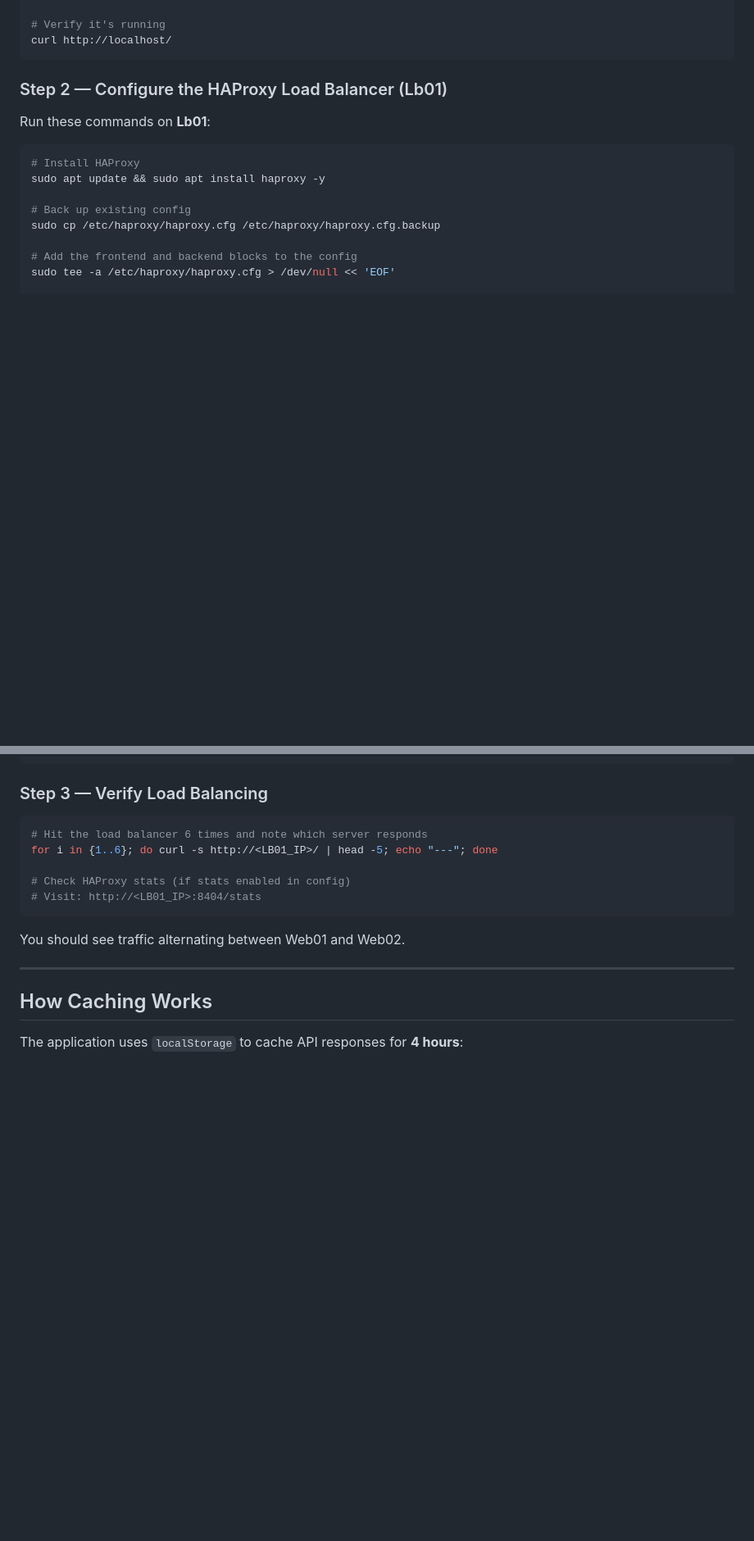
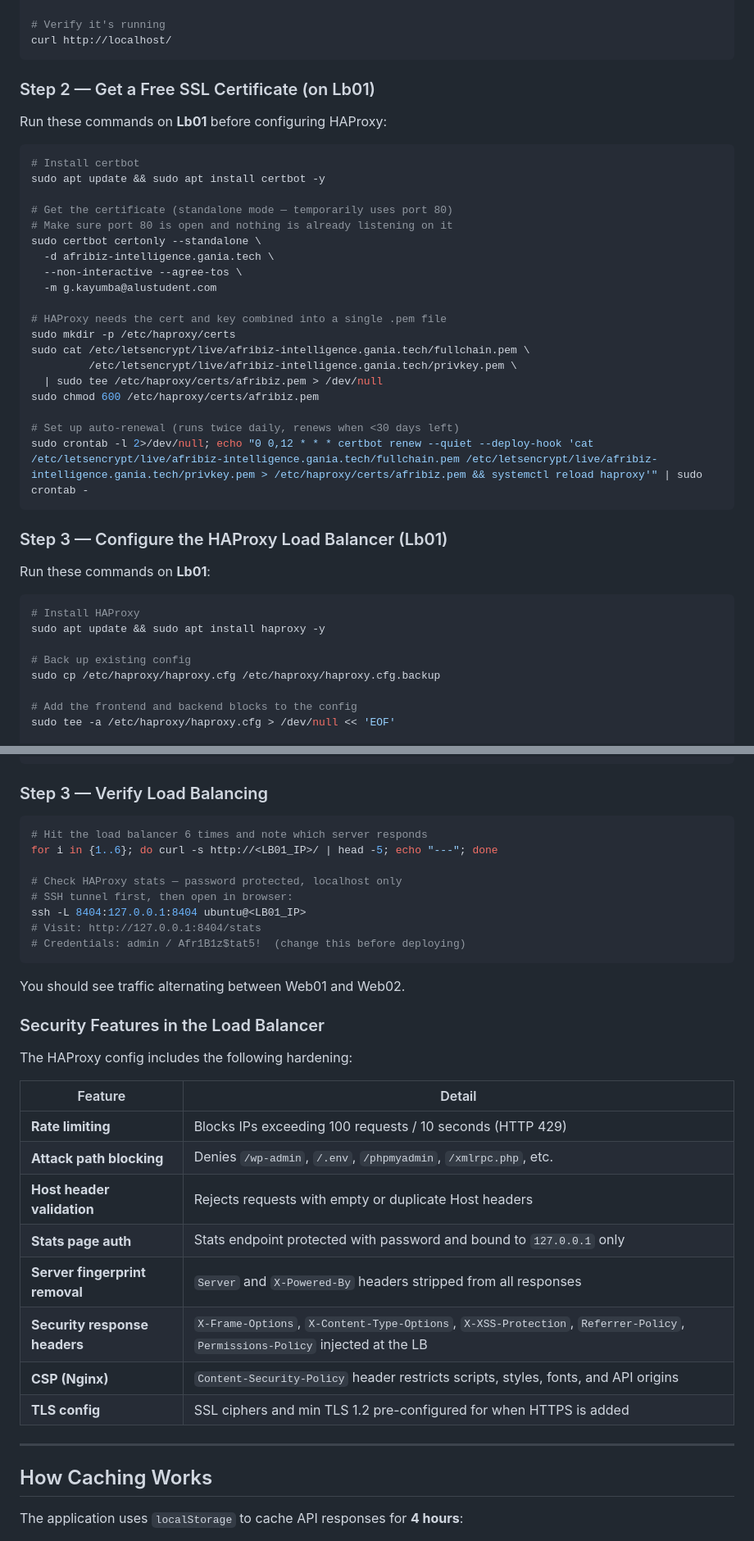
Before and after one commit to Gania-Isaro/afribiz-intelligence, a Markdown page: README.md, 2 parts joined by grey strips. Shown at 82% size. GitHub-like rendering; blank space fills up the shorter version.

Commit message:
added haproxy config for the load balancer

````diff
--- a/README.md
+++ b/README.md
@@ -138,7 +138,33 @@ sudo systemctl enable nginx
 curl http://localhost/
 ```
 
-### Step 2 — Configure the HAProxy Load Balancer (Lb01)
+### Step 2 — Get a Free SSL Certificate (on Lb01)
+
+Run these commands on **Lb01** before configuring HAProxy:
+
+```bash
+# Install certbot
+sudo apt update && sudo apt install certbot -y
+
+# Get the certificate (standalone mode — temporarily uses port 80)
+# Make sure port 80 is open and nothing is already listening on it
+sudo certbot certonly --standalone \
+  -d afribiz-intelligence.gania.tech \
+  --non-interactive --agree-tos \
+  -m g.kayumba@alustudent.com
+
+# HAProxy needs the cert and key combined into a single .pem file
+sudo mkdir -p /etc/haproxy/certs
+sudo cat /etc/letsencrypt/live/afribiz-intelligence.gania.tech/fullchain.pem \
+         /etc/letsencrypt/live/afribiz-intelligence.gania.tech/privkey.pem \
+  | sudo tee /etc/haproxy/certs/afribiz.pem > /dev/null
+sudo chmod 600 /etc/haproxy/certs/afribiz.pem
+
+# Set up auto-renewal (runs twice daily, renews when <30 days left)
+sudo crontab -l 2>/dev/null; echo "0 0,12 * * * certbot renew --quiet --deploy-hook 'cat /etc/letsencrypt/live/afribiz-intelligence.gania.tech/fullchain.pem /etc/letsencrypt/live/afribiz-intelligence.gania.tech/privkey.pem > /etc/haproxy/certs/afribiz.pem && systemctl reload haproxy'" | sudo crontab -
+```
+
+### Step 3 — Configure the HAProxy Load Balancer (Lb01)
 
 Run these commands on **Lb01**:
 
@@ -179,11 +205,29 @@ sudo systemctl enable haproxy
 # Hit the load balancer 6 times and note which server responds
 for i in {1..6}; do curl -s http://<LB01_IP>/ | head -5; echo "---"; done
 
-# Check HAProxy stats (if stats enabled in config)
-# Visit: http://<LB01_IP>:8404/stats
+# Check HAProxy stats — password protected, localhost only
+# SSH tunnel first, then open in browser:
+ssh -L 8404:127.0.0.1:8404 ubuntu@<LB01_IP>
+# Visit: http://127.0.0.1:8404/stats
+# Credentials: admin / Afr1B1z$tat5!  (change this before deploying)
 ```
 
 You should see traffic alternating between Web01 and Web02.
+
+### Security Features in the Load Balancer
+
+The HAProxy config includes the following hardening:
+
+| Feature | Detail |
+|---|---|
+| **Rate limiting** | Blocks IPs exceeding 100 requests / 10 seconds (HTTP 429) |
+| **Attack path blocking** | Denies `/wp-admin`, `/.env`, `/phpmyadmin`, `/xmlrpc.php`, etc. |
+| **Host header validation** | Rejects requests with empty or duplicate Host headers |
+| **Stats page auth** | Stats endpoint protected with password and bound to `127.0.0.1` only |
+| **Server fingerprint removal** | `Server` and `X-Powered-By` headers stripped from all responses |
+| **Security response headers** | `X-Frame-Options`, `X-Content-Type-Options`, `X-XSS-Protection`, `Referrer-Policy`, `Permissions-Policy` injected at the LB |
+| **CSP (Nginx)** | `Content-Security-Policy` header restricts scripts, styles, fonts, and API origins |
+| **TLS config** | SSL ciphers and min TLS 1.2 pre-configured for when HTTPS is added |
 
 ---
 
````
Also changed, not shown: other parts of README.md (+1 -1 lines).
